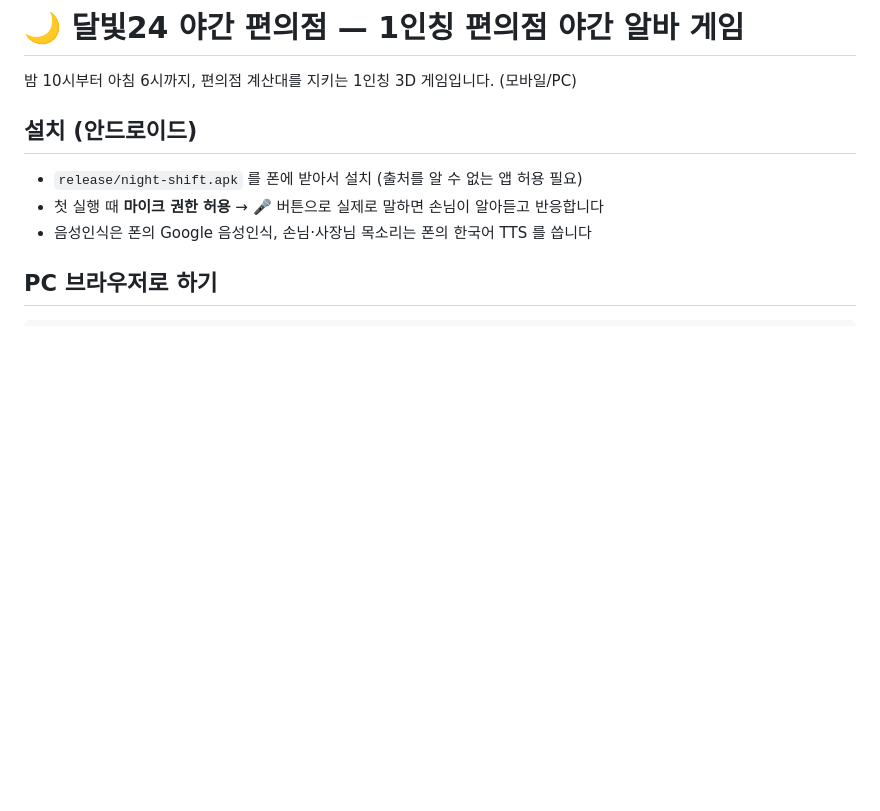
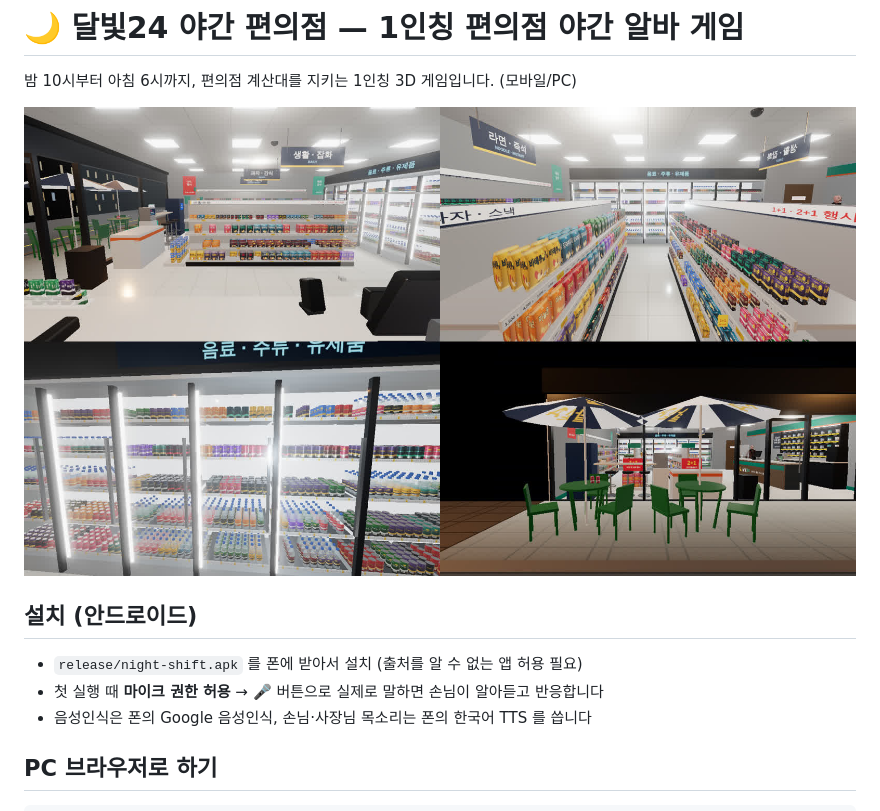
Before and after one commit to kimblox26-arch/kimjamminGame, a Markdown page: nightshift/README.md, the part around the change. GitHub-like rendering; pictures changed too: nightshift/screenshot.jpg (added); blank space fills up the shorter version.

Commit message:
Add screenshot to README
Co-Authored-By: Claude Opus 5.5 <noreply@anthropic.com>
Claude-Session: https://claude.ai/code/session_01SMpYeu8mCMYTWVaKPSuqS6

```diff
--- a/nightshift/README.md
+++ b/nightshift/README.md
@@ -1,6 +1,8 @@
 # 🌙 달빛24 야간 편의점 — 1인칭 편의점 야간 알바 게임
 
 밤 10시부터 아침 6시까지, 편의점 계산대를 지키는 1인칭 3D 게임입니다. (모바일/PC)
+
+![게임 화면](screenshot.jpg)
 
 ## 설치 (안드로이드)
 - `release/night-shift.apk` 를 폰에 받아서 설치 (출처를 알 수 없는 앱 허용 필요)
```
